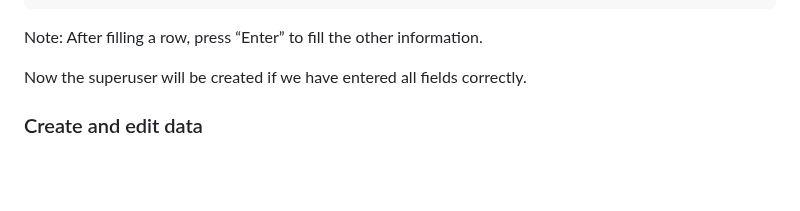
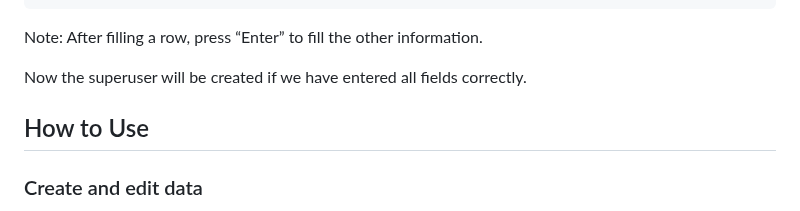
Before and after one commit to alialaei1/Interactive-User-Guides-Template, a Markdown page: README.md, the part around the change. Drawn GitHub-style; blank space fills up the shorter version.

````diff
--- a/README.md
+++ b/README.md
@@ -95,6 +95,7 @@ Note: After filling a row, press “Enter” to fill the other information.
 
 Now the superuser will be created if we have entered all fields correctly.
 
+## How to Use
 
 ### Create and edit data
 Open your web browser and navigate to ```http://127.0.0.1:8000/admin/```. Log in using the superuser account that you created in Previous step. You should now be able to manage your datas through the admin site.
````
